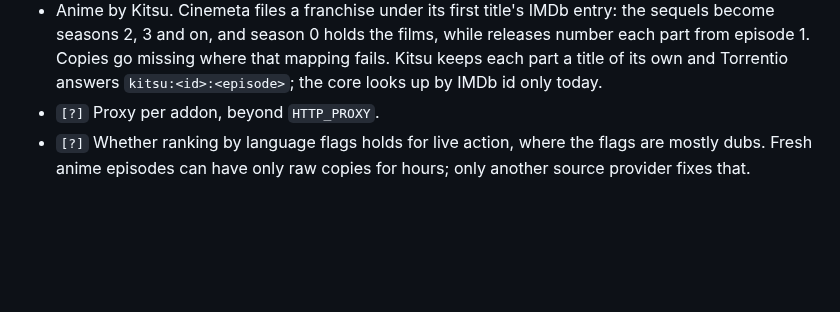
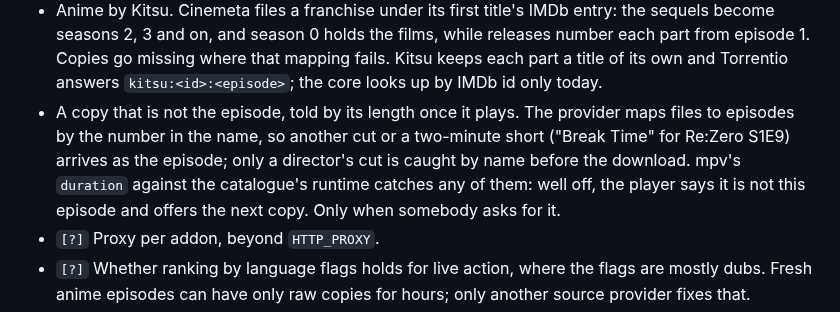
Before and after one commit to eeegoloauq/lumeo, a Markdown page: docs/roadmap.md, the part around the change. Drawn GitHub-style; blank space fills up the shorter version.

```diff
--- a/docs/roadmap.md
+++ b/docs/roadmap.md
@@ -124,6 +124,13 @@ language, or more than one backdrop. Waiting on it:
   where that mapping fails. Kitsu keeps each part a title of its own and
   Torrentio answers `kitsu:<id>:<episode>`; the core looks up by IMDb id only
   today.
+- A copy that is not the episode, told by its length once it plays. The
+  provider maps files to episodes by the number in the name, so another cut
+  or a two-minute short ("Break Time" for Re:Zero S1E9) arrives as the
+  episode; only a director's cut is caught by name before the download. mpv's
+  `duration` against the catalogue's runtime catches any of them: well off,
+  the player says it is not this episode and offers the next copy. Only when
+  somebody asks for it.
 - `[?]` Proxy per addon, beyond `HTTP_PROXY`.
 - `[?]` Whether ranking by language flags holds for live action, where the
   flags are mostly dubs. Fresh anime episodes can have only raw copies for
```
Also changed, not shown: docs/decisions/player.md (+7 -0 lines).
